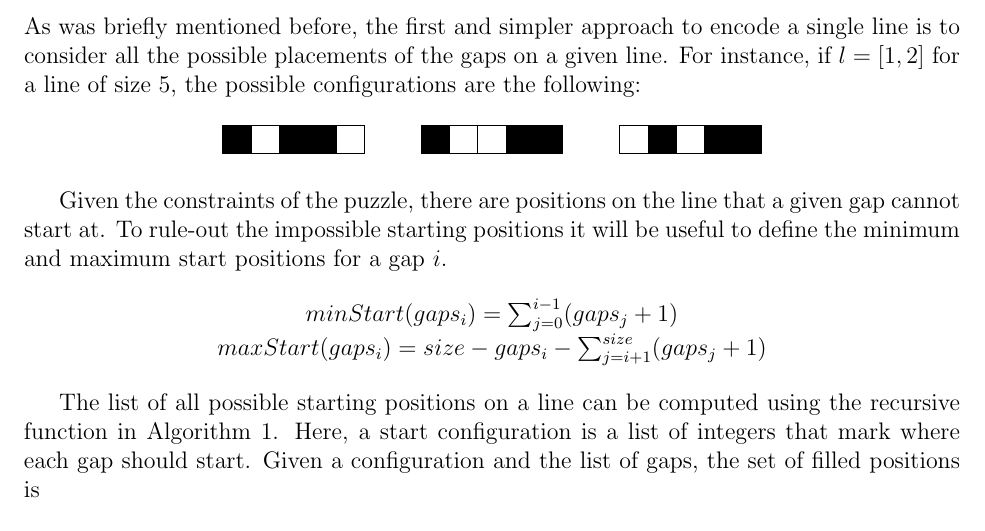
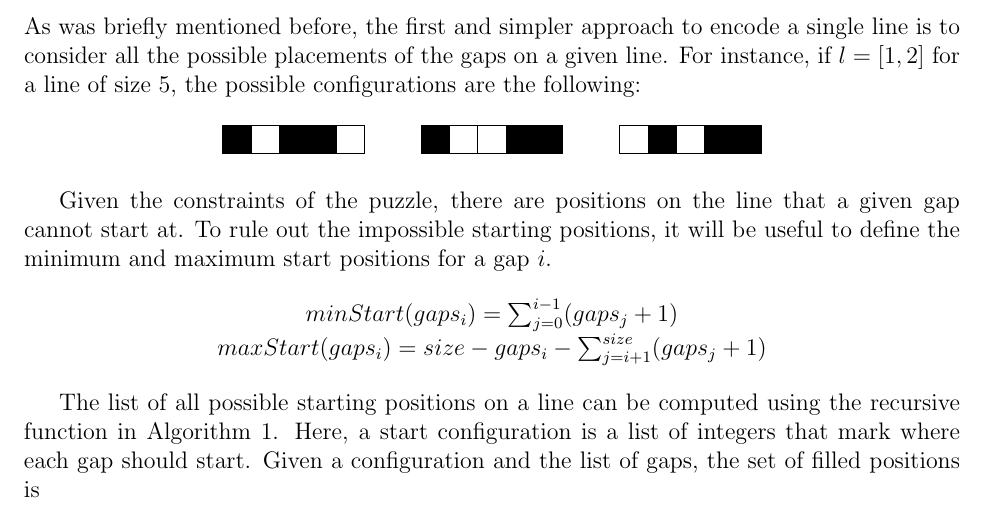
Before and after one commit to diogoantunes25/lvm-project, a LaTeX document (proj-1/report/main.tex): part of page 3 of 6, cut so that both start at the same text. Compiled offline with pdfLaTeX.

Commit message:
docs: small change on the report

```diff
--- a/proj-1/report/main.tex
+++ b/proj-1/report/main.tex
@@ -301,7 +301,7 @@ For instance, if $l = [1, 2]$ for a line of size 5, the possible configurations
 \end{center}
 
 Given the constraints of the puzzle, there are positions on the line that a given gap cannot start at.
-To rule-out the impossible starting positions it will be useful to define the minimum and maximum start positions for a gap $i$.
+To rule out the impossible starting positions, it will be useful to define the minimum and maximum start positions for a gap $i$.
 
 \begin{center}
   $minStart(gaps_i) = \sum_{j = 0}^{i-1}(gaps_{j}+ 1)$ \\
```
